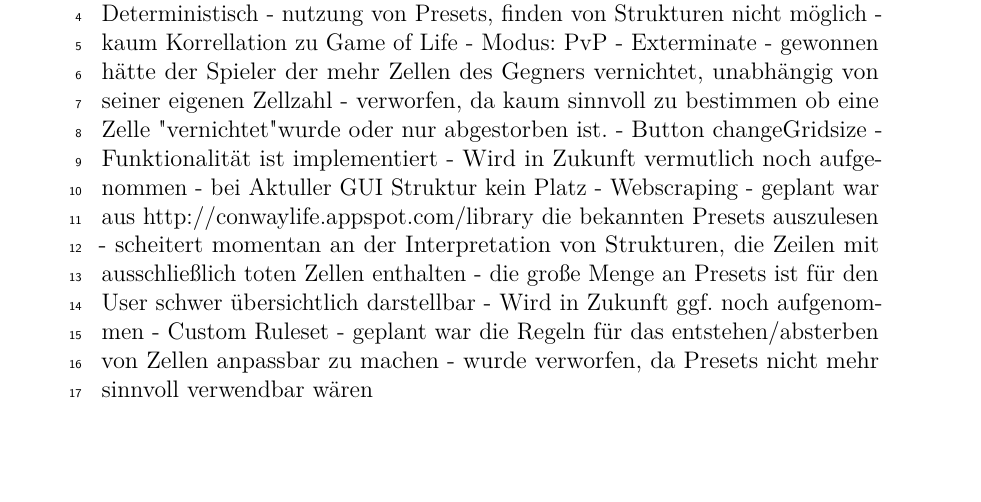
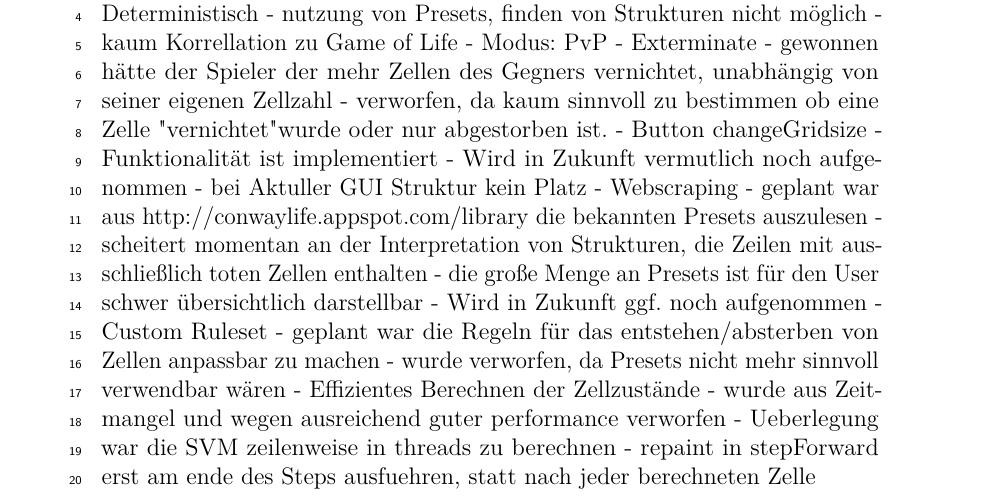
Before and after one commit to Hoppix/GameOfLife, a LaTeX document (management/docs/docpaper.tex): part of the page, cut so that both start at the same text, the shorter picture padded with empty space. Compiled offline with pdfLaTeX.

Commit message:
mehr punkte in paperdoc, was wurde verworfen

```diff
--- a/management/docs/docpaper.tex
+++ b/management/docs/docpaper.tex
@@ -99,6 +99,10 @@
 - Custom Ruleset
 	- geplant war die Regeln für das entstehen/absterben von Zellen anpassbar zu machen
 	- wurde verworfen, da Presets nicht mehr sinnvoll verwendbar wären
+- Effizientes Berechnen der Zellzustände
+	- wurde aus Zeitmangel und wegen ausreichend guter performance verworfen
+	- Ueberlegung war die SVM zeilenweise in threads zu berechnen
+	- repaint in stepForward erst am ende des Steps ausfuehren, statt nach jeder berechneten Zelle
 % wo gibt es macken?
 % wie war die workload?
 % aufteilung in der gruppe
```
Also changed, not shown: 1 other file.
